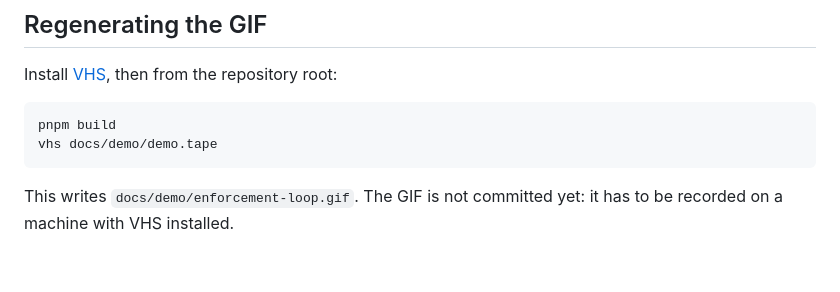
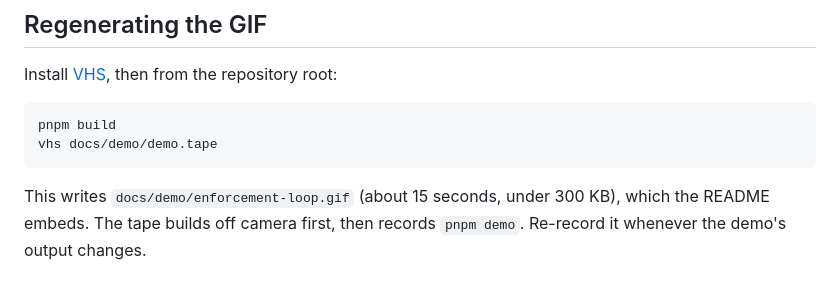
Before and after one commit to invariant-ui/invariant, a Markdown page: docs/demo/README.md, the part around the change. Drawn GitHub-style.

````diff
--- a/docs/demo/README.md
+++ b/docs/demo/README.md
@@ -13,4 +13,4 @@ pnpm build
 vhs docs/demo/demo.tape
 ```
 
-This writes `docs/demo/enforcement-loop.gif`. The GIF is not committed yet: it has to be recorded on a machine with VHS installed.
+This writes `docs/demo/enforcement-loop.gif` (about 15 seconds, under 300 KB), which the README embeds. The tape builds off camera first, then records `pnpm demo`. Re-record it whenever the demo's output changes.
````
Also changed, not shown: README.md (+2 -0 lines), docs/demo/enforcement-loop.gif (added), 1 other file.
